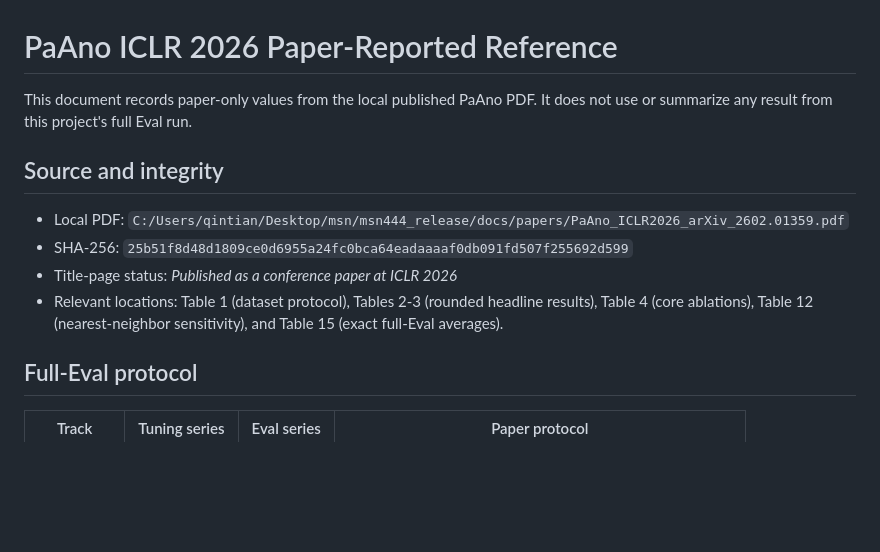
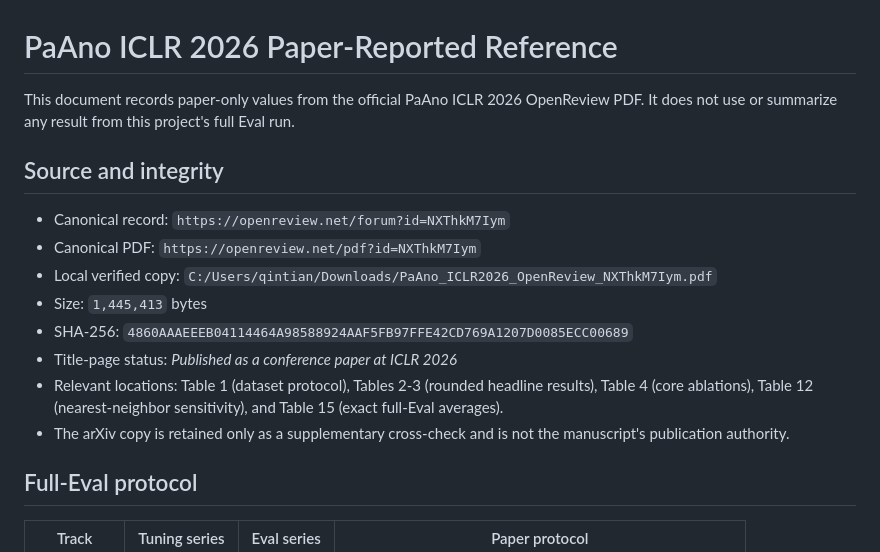
Before and after one commit to hansu650/msnmsn, a Markdown page: docs/experiments/PAANO_PAPER_REFERENCE.md, the part around the change. Rendered like a GitHub page; blank space fills up the shorter version.

```diff
--- a/docs/experiments/PAANO_PAPER_REFERENCE.md
+++ b/docs/experiments/PAANO_PAPER_REFERENCE.md
@@ -1,13 +1,20 @@
 # PaAno ICLR 2026 Paper-Reported Reference
 
-This document records paper-only values from the local published PaAno PDF. It does not use or summarize any result from this project's full Eval run.
+This document records paper-only values from the official PaAno ICLR 2026
+OpenReview PDF. It does not use or summarize any result from this project's
+full Eval run.
 
 ## Source and integrity
 
-- Local PDF: `C:/Users/qintian/Desktop/msn/msn444_release/docs/papers/PaAno_ICLR2026_arXiv_2602.01359.pdf`
-- SHA-256: `25b51f8d48d1809ce0d6955a24fc0bca64eadaaaaf0db091fd507f255692d599`
+- Canonical record: `https://openreview.net/forum?id=NXThkM7Iym`
+- Canonical PDF: `https://openreview.net/pdf?id=NXThkM7Iym`
+- Local verified copy: `C:/Users/qintian/Downloads/PaAno_ICLR2026_OpenReview_NXThkM7Iym.pdf`
+- Size: `1,445,413` bytes
+- SHA-256: `4860AAAEEEB04114464A98588924AAF5FB97FFE42CD769A1207D0085ECC00689`
 - Title-page status: *Published as a conference paper at ICLR 2026*
 - Relevant locations: Table 1 (dataset protocol), Tables 2-3 (rounded headline results), Table 4 (core ablations), Table 12 (nearest-neighbor sensitivity), and Table 15 (exact full-Eval averages).
+- The arXiv copy is retained only as a supplementary cross-check and is not
+  the manuscript's publication authority.
 
 ## Full-Eval protocol
 
```
Also changed, not shown: docs/dev_log.md (+17 -0 lines).
